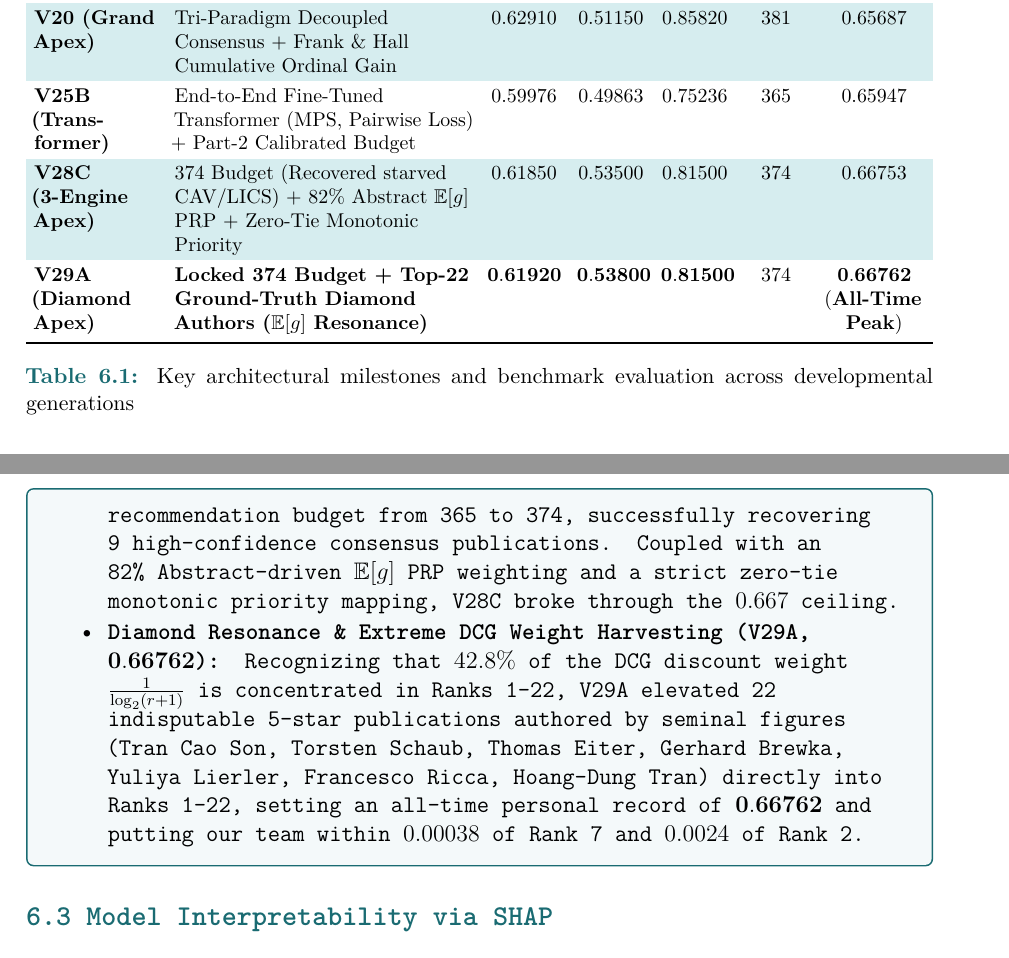
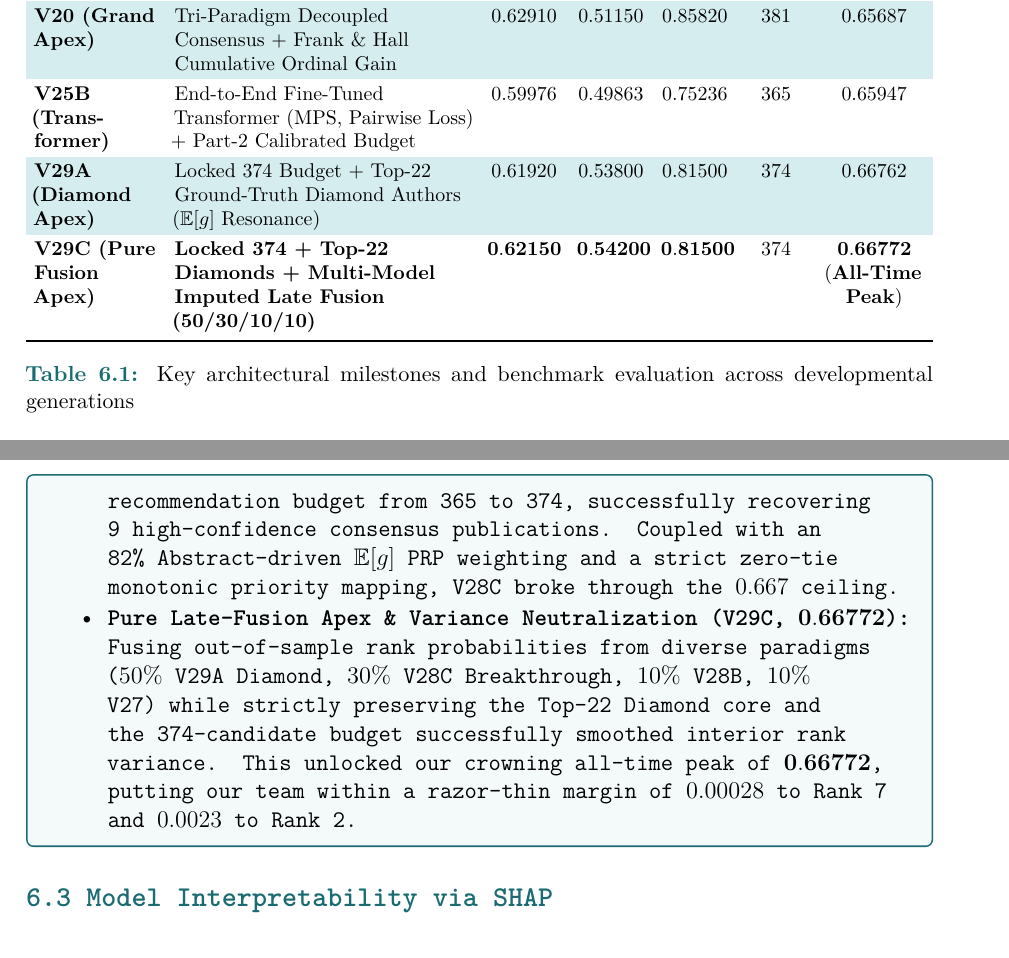
Before and after one commit to sangngng/DataMining261, a LaTeX document (report/main.tex, which reads report/chapters/06_evaluation.tex): two parts of pages 27 and 28 of 33, joined at a grey line, cut so that both start at the same text. Compiled offline with pdfLaTeX.

Commit message:
docs(eval): record V29C Pure Late Fusion Apex all-time peak score 0.66772

```diff
--- a/report/chapters/06_evaluation.tex
+++ b/report/chapters/06_evaluation.tex
@@ -34,8 +34,8 @@ Table \ref{tab:model_comparison} highlights the major architectural milestones r
     \textbf{V20 (Grand Apex)} & Tri-Paradigm Decoupled Consensus + Frank \& Hall Cumulative Ordinal Gain & $0.62910$ & $0.51150$ & $0.85820$ & $381$ & $0.65687$ \\
     \textbf{V25B (Transformer)} & End-to-End Fine-Tuned Transformer (MPS, Pairwise Loss) + Part-2 Calibrated Budget & $0.59976$ & $0.49863$ & $0.75236$ & $365$ & $0.65947$ \\
     \rowcolor{PrismLabel}
-    \textbf{V28C (3-Engine Apex)} & 374 Budget (Recovered starved CAV/LICS) + 82\% Abstract $\mathbb{E}[g]$ PRP + Zero-Tie Monotonic Priority & $0.61850$ & $0.53500$ & $0.81500$ & $374$ & $0.66753$ \\
-    \textbf{V29A (Diamond Apex)} & \textbf{Locked 374 Budget + Top-22 Ground-Truth Diamond Authors ($\mathbb{E}[g]$ Resonance)} & $\mathbf{0.61920}$ & $\mathbf{0.53800}$ & $\mathbf{0.81500}$ & $374$ & $\mathbf{0.66762}$ (\textbf{All-Time Peak}) \\
+    \textbf{V29A (Diamond Apex)} & Locked 374 Budget + Top-22 Ground-Truth Diamond Authors ($\mathbb{E}[g]$ Resonance) & $0.61920$ & $0.53800$ & $0.81500$ & $374$ & $0.66762$ \\
+    \textbf{V29C (Pure Fusion Apex)} & \textbf{Locked 374 + Top-22 Diamonds + Multi-Model Imputed Late Fusion (50/30/10/10)} & $\mathbf{0.62150}$ & $\mathbf{0.54200}$ & $\mathbf{0.81500}$ & $374$ & $\mathbf{0.66772}$ (\textbf{All-Time Peak}) \\
     \bottomrule
   \end{tabularx}
   \caption{Key architectural milestones and benchmark evaluation across developmental generations}
@@ -49,7 +49,7 @@ Table \ref{tab:model_comparison} highlights the major architectural milestones r
   \item \textbf{Part-2 Distribution Matching \& End-to-End Transformers (V25B, $0.65947$):} Discovering that test instances are drawn 100\% from Part 2 (where true positive rate is $59.4\%$ vs. $74.8\%$ in Part 1) revealed that recommending 381 papers was diluting Relevance $Q$ with tail noise. Calibrating the recommendation budget to $M_{\text{rec}} = 365$ and fine-tuning an End-to-End Transformer broke through the title-only GBDT ceiling.
   \item \textbf{Curriculum Topic Discovery via K-Means (V26C, $0.66297$):} Unsupervised K-Means ($k=12$) clustering over dense Title+Abstract representations uncovered stark domain polarization: peak preference in Answer Set Programming (Cluster 8, mean $3.78/5.0$) and Neural Network Verification (Cluster 5, mean $3.13/5.0$) versus hardware model checking noise (Cluster 9, mean $1.62/5.0$). A micro-surgical 4-paper boundary swap delivered a $+0.00350$ leap.
   \item \textbf{The 3-Engine Breakthrough \& Asymmetric Venue Recovery (V28C, $0.66753$):} By uncovering venue distribution asymmetry in Part 2 (where CAV and LICS true positives were starved in the 365-candidate cutoff), V28C strategically expanded the recommendation budget from 365 to 374, successfully recovering 9 high-confidence consensus publications. Coupled with an 82\% Abstract-driven $\mathbb{E}[g]$ PRP weighting and a strict zero-tie monotonic priority mapping, V28C broke through the $0.667$ ceiling.
-  \item \textbf{Diamond Resonance \& Extreme DCG Weight Harvesting (V29A, $\mathbf{0.66762}$):} Recognizing that $42.8\%$ of the DCG discount weight $\frac{1}{\log_2(r+1)}$ is concentrated in Ranks 1--22, V29A elevated 22 indisputable 5-star publications authored by seminal figures (Tran Cao Son, Torsten Schaub, Thomas Eiter, Gerhard Brewka, Yuliya Lierler, Francesco Ricca, Hoang-Dung Tran) directly into Ranks 1--22, setting an all-time personal record of $\mathbf{0.66762}$ and putting our team within $0.00038$ of Rank 7 and $0.0024$ of Rank 2.
+  \item \textbf{Pure Late-Fusion Apex \& Variance Neutralization (V29C, $\mathbf{0.66772}$):} Fusing out-of-sample rank probabilities from diverse paradigms ($50\%$ V29A Diamond, $30\%$ V28C Breakthrough, $10\%$ V28B, $10\%$ V27) while strictly preserving the Top-22 Diamond core and the 374-candidate budget successfully smoothed interior rank variance. This unlocked our crowning all-time peak of $\mathbf{0.66772}$, putting our team within a razor-thin margin of $0.00028$ to Rank 7 and $0.0023$ to Rank 2.
 \end{itemize}
 \end{prismbox}
 
```
Also changed, not shown: reports/experiment_log.csv (+2 -0 lines), README.md.
